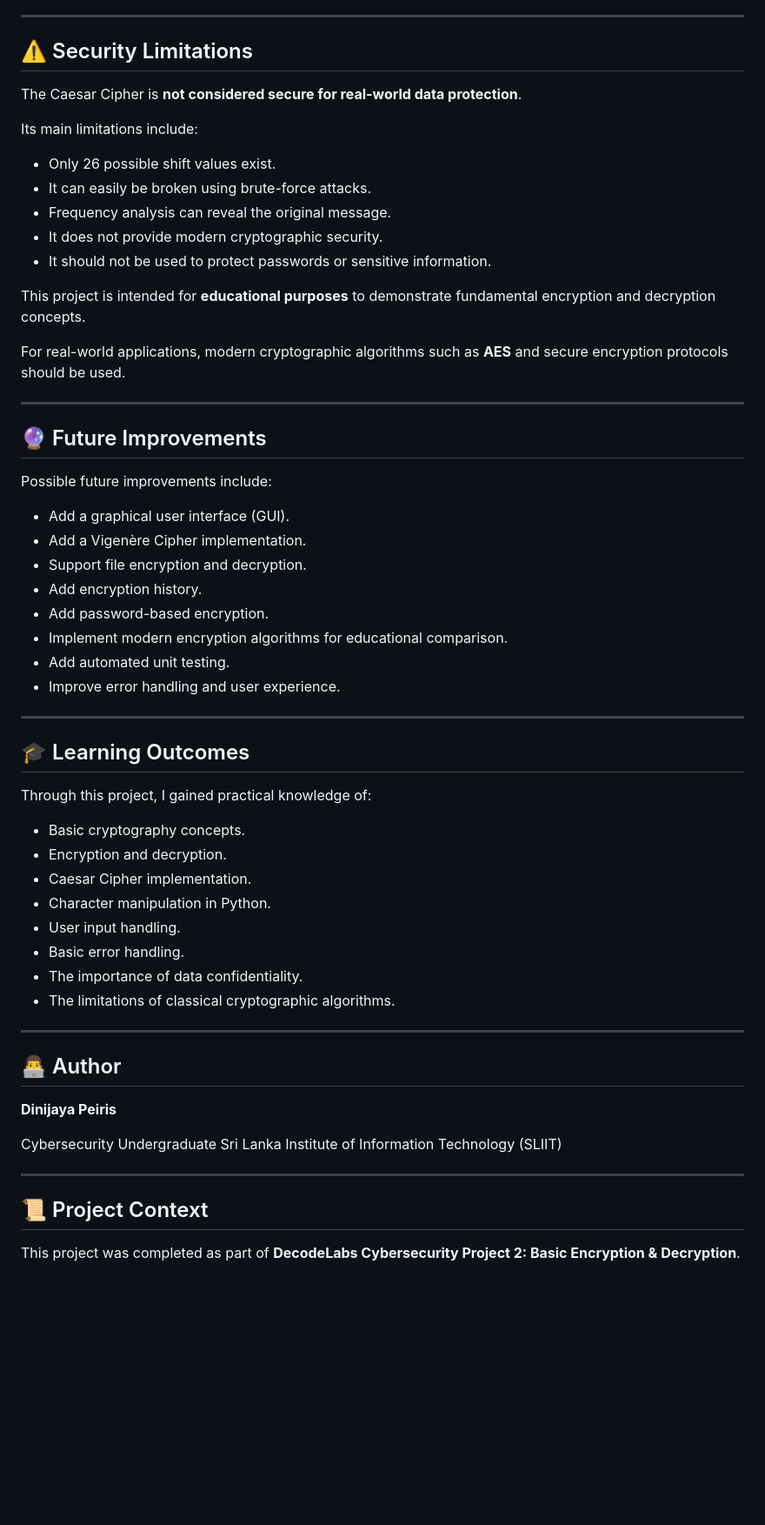
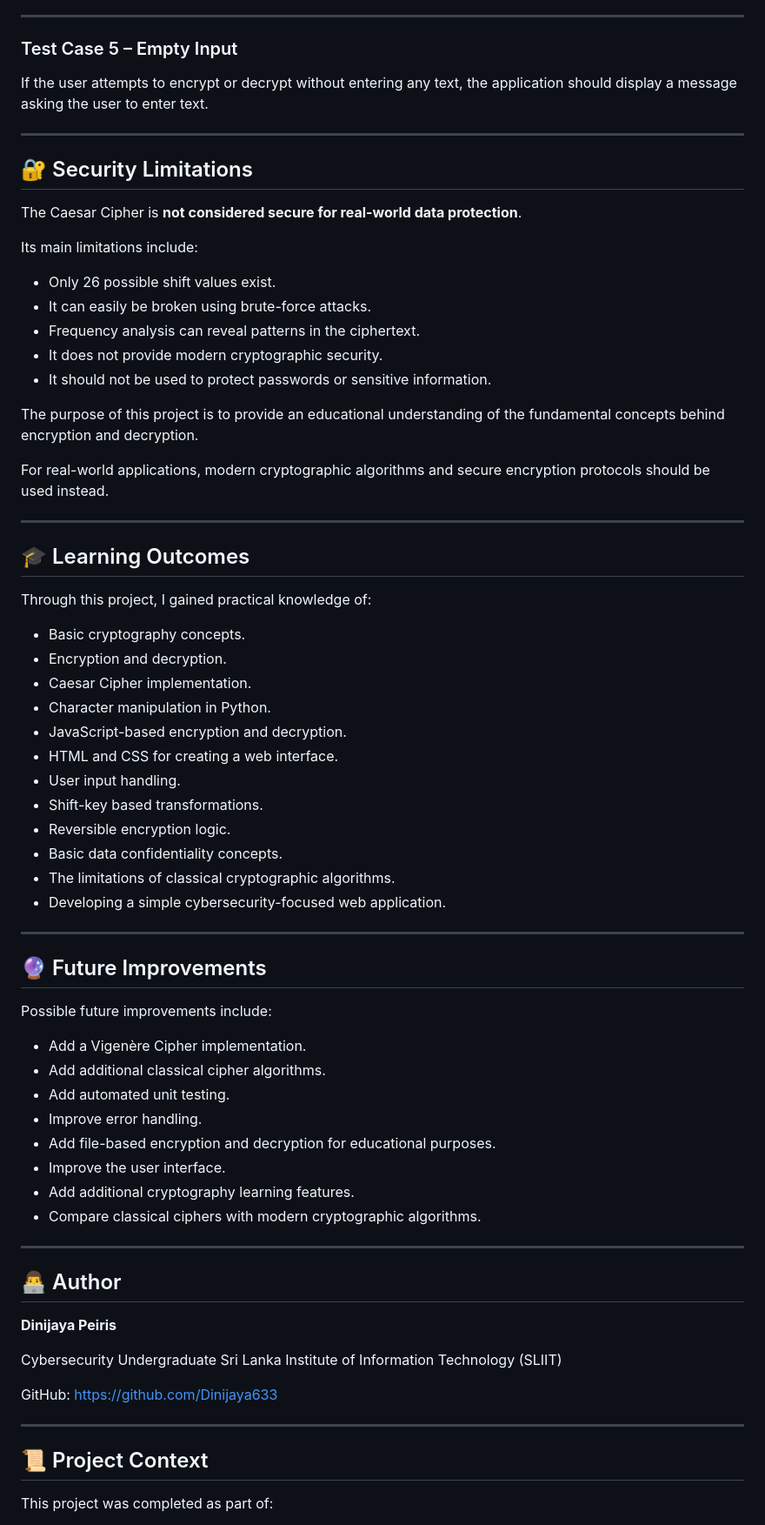
Before and after one commit to Dinijaya633/DecodeLabs-Internship, a Markdown page: Project-2-caesar-cipher-tool/README.md, the part around one of its changes. Shown at 87% size. Drawn GitHub-style; blank space fills up the shorter version.

```diff
--- a/Project-2-caesar-cipher-tool/README.md
+++ b/Project-2-caesar-cipher-tool/README.md
@@ -219,7 +463,13 @@ The encrypted text should remain the same as the original text.
 
 ---
 
-## ⚠️ Security Limitations
+### Test Case 5 – Empty Input
+
+If the user attempts to encrypt or decrypt without entering any text, the application should display a message asking the user to enter text.
+
+---
+
+## 🔐 Security Limitations
 
 The Caesar Cipher is **not considered secure for real-world data protection**.
 
@@ -227,28 +477,13 @@ Its main limitations include:
 
 * Only 26 possible shift values exist.
 * It can easily be broken using brute-force attacks.
-* Frequency analysis can reveal the original message.
+* Frequency analysis can reveal patterns in the ciphertext.
 * It does not provide modern cryptographic security.
 * It should not be used to protect passwords or sensitive information.
 
-This project is intended for **educational purposes** to demonstrate fundamental encryption and decryption concepts.
+The purpose of this project is to provide an educational understanding of the fundamental concepts behind encryption and decryption.
 
-For real-world applications, modern cryptographic algorithms such as **AES** and secure encryption protocols should be used.
-
----
-
-## 🔮 Future Improvements
-
-Possible future improvements include:
-
-* Add a graphical user interface (GUI).
-* Add a Vigenère Cipher implementation.
-* Support file encryption and decryption.
-* Add encryption history.
-* Add password-based encryption.
-* Implement modern encryption algorithms for educational comparison.
-* Add automated unit testing.
-* Improve error handling and user experience.
+For real-world applications, modern cryptographic algorithms and secure encryption protocols should be used instead.
 
 ---
 
@@ -260,10 +495,29 @@ Through this project, I gained practical knowledge of:
 * Encryption and decryption.
 * Caesar Cipher implementation.
 * Character manipulation in Python.
+* JavaScript-based encryption and decryption.
+* HTML and CSS for creating a web interface.
 * User input handling.
-* Basic error handling.
-* The importance of data confidentiality.
+* Shift-key based transformations.
+* Reversible encryption logic.
+* Basic data confidentiality concepts.
 * The limitations of classical cryptographic algorithms.
+* Developing a simple cybersecurity-focused web application.
+
+---
+
+## 🔮 Future Improvements
+
+Possible future improvements include:
+
+* Add a Vigenère Cipher implementation.
+* Add additional classical cipher algorithms.
+* Add automated unit testing.
+* Improve error handling.
+* Add file-based encryption and decryption for educational purposes.
+* Improve the user interface.
+* Add additional cryptography learning features.
+* Compare classical ciphers with modern cryptographic algorithms.
 
 ---
 
@@ -274,9 +528,12 @@ Through this project, I gained practical knowledge of:
 Cybersecurity Undergraduate
 Sri Lanka Institute of Information Technology (SLIIT)
 
+GitHub:
+https://github.com/Dinijaya633
+
 ---
 
 ## 📜 Project Context
 
-This project was completed as part of **DecodeLabs Cybersecurity Project 2: Basic Encryption & Decryption**.
+This project was completed as part of:
 
```
Also changed, not shown: other parts of Project-2-caesar-cipher-tool/README.md (+284 -28 lines).
